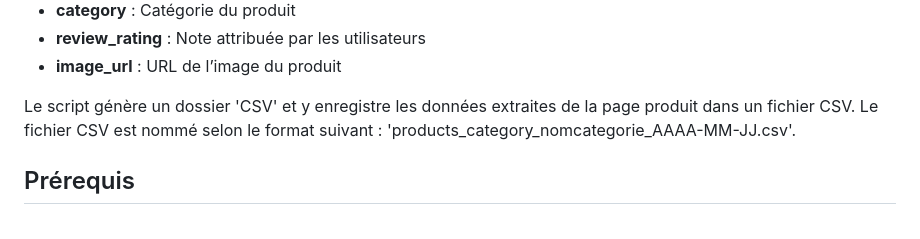
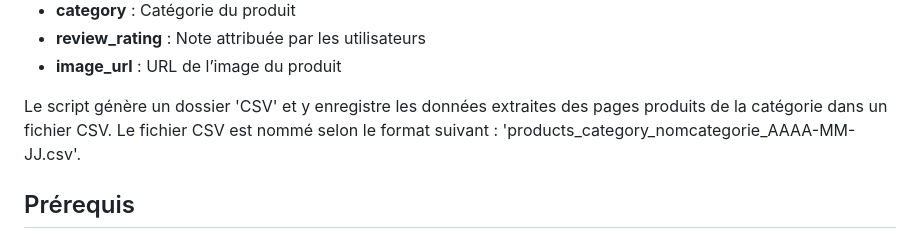
Before and after one commit to NZT48DEV/Projet_2_OC_v2, a Markdown page: README.md, the part around the change. Drawn GitHub-style.

Commit message:
Modification README.md

```diff
--- a/README.md
+++ b/README.md
@@ -17,7 +17,7 @@ Le script extrait les données suivantes pour tous les produits d’une catégor
 - **review_rating** : Note attribuée par les utilisateurs
 - **image_url** : URL de l’image du produit
 
-Le script génère un dossier 'CSV' et y enregistre les données extraites de la page produit dans un fichier CSV.
+Le script génère un dossier 'CSV' et y enregistre les données extraites des pages produits de la catégorie dans un fichier CSV.
 Le fichier CSV est nommé selon le format suivant : 'products_category_nomcategorie_AAAA-MM-JJ.csv'.
 
 ## Prérequis
```
